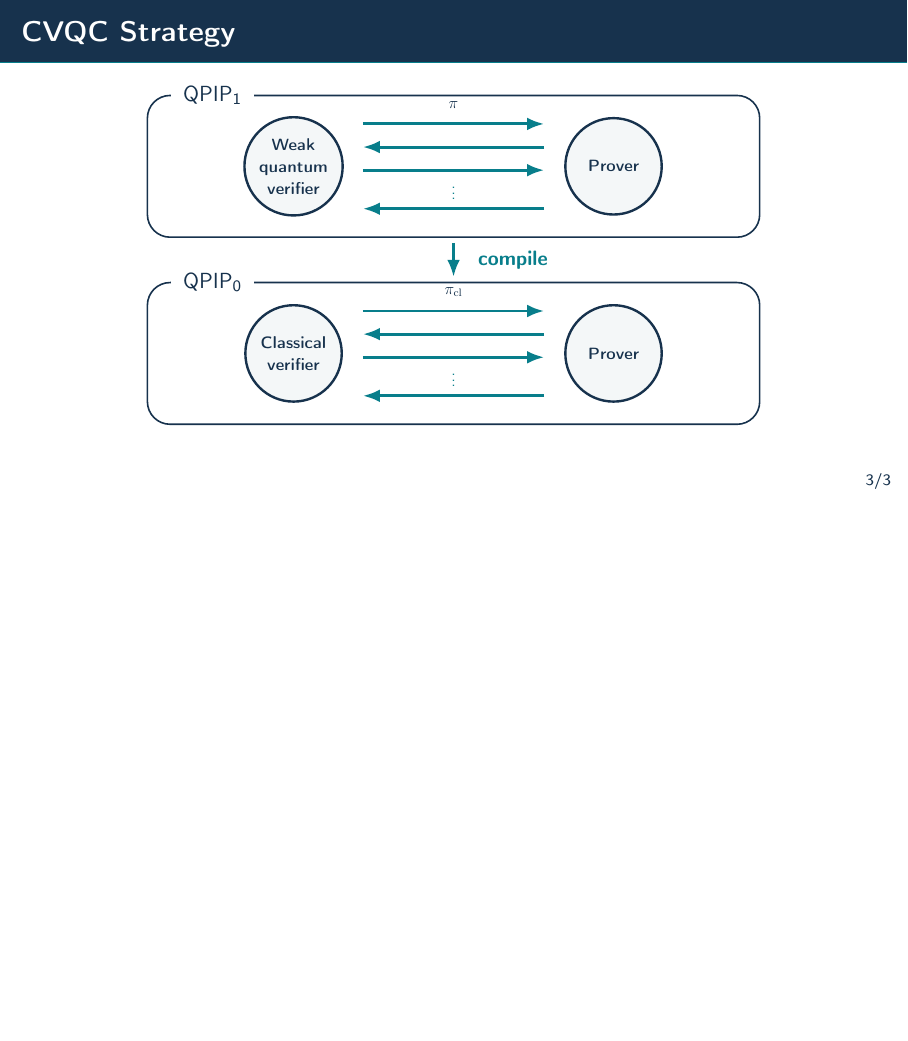
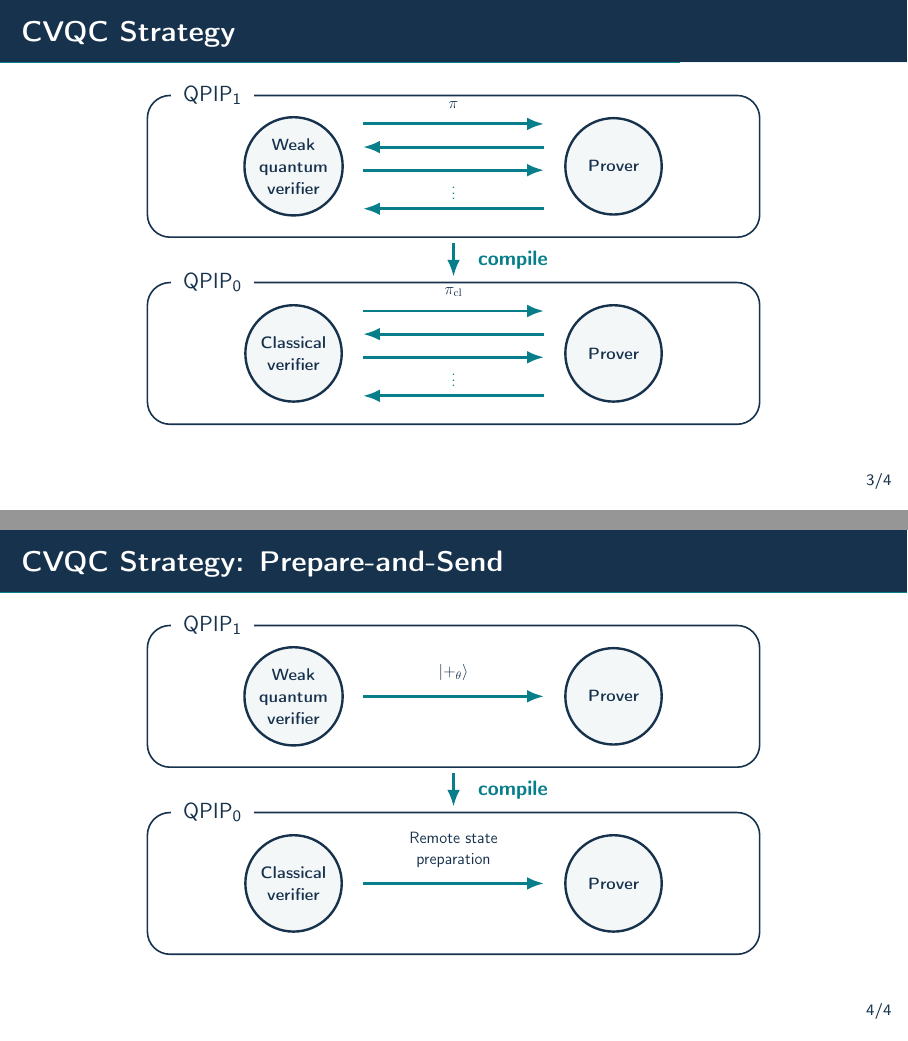
Before and after one commit to ethanlee515/CVQC-Talk, LaTeX slides (cvqc-slides.tex, which reads slides/04-prepare-and-send.tex): page 8 of 8 before the commit and pages 8 and 10 of 10 after it, the two joined at a grey line, the shorter picture padded with empty space. Compiled offline with pdfLaTeX.

Commit message:
Make prepare-and-send slide
Co-authored-by: Codex <noreply@openai.com>

```diff
--- /dev/null
+++ b/slides/04-prepare-and-send.tex
@@ -0,0 +1,60 @@
+% Same geometry as the strategy slide, focusing on quantum preparation.
+% Arguments: vertical position, verifier label, arrow label.
+\newcommand{\preparesendprotocol}[3]{%
+  \begin{scope}[shift={(0,#1)},scale=0.68,transform shape]
+    \node[party] at (-4.15,0) {#2};
+    \node[party] at (4.15,0) {Prover};
+    \draw[communication] (-2.35,0) --
+      node[above=7pt,align=center,font=\large,text=CVQCInk] {#3}
+      (2.35,0);
+  \end{scope}%
+}
+
+% outline.md, lines 47--52.
+\begin{frame}{CVQC Strategy: Prepare-and-Send}
+  \centering
+  \begin{tikzpicture}[
+      >={Latex[length=3mm]},
+      party/.style={circle,draw=CVQCInk,fill=CVQCFog,very thick,
+        minimum size=2.5cm,text width=2.1cm,inner sep=0pt,
+        align=center,font=\large\bfseries,text=CVQCInk},
+      communication/.style={->,line width=1.5pt,draw=CVQCTeal},
+      protocolbox/.style={draw=CVQCInk,thick,rounded corners=4mm},
+      modellabel/.style={fill=white,inner xsep=6pt,inner ysep=2pt,
+        font=\bfseries,text=CVQCInk}
+    ]
+    \path[use as bounding box] (-6.5,-3.15) rectangle (6.5,3.15);
+
+    \draw[protocolbox] (-5.4,0.4) rectangle (5.4,2.9);
+    \node[modellabel] at (-4.25,2.9) {$\mathsf{QPIP}_1$};
+    \preparesendprotocol{1.65}{Weak\\quantum\\verifier}{$\ket{+_{\theta}}$}
+
+    \only<2>{
+      \draw[->,line width=1.5pt,draw=CVQCTeal] (0,0.30) -- (0,-0.30)
+        node[midway,right=8pt,font=\small\bfseries,text=CVQCTeal] {compile};
+
+      \draw[protocolbox] (-5.4,-2.9) rectangle (5.4,-0.4);
+      \node[modellabel] at (-4.25,-0.4) {$\mathsf{QPIP}_0$};
+      \preparesendprotocol{-1.65}{Classical\\verifier}{Remote state\\preparation}
+    }
+  \end{tikzpicture}
+
+  \note<1>{
+    \footnotesize
+    In the prepare-and-send paradigm, the weak quantum verifier prepares
+    single-qubit states and sends them to the prover. For example,
+    $\ket{+_{\theta}}=(\ket{0}+e^{i\theta}\ket{1})/\sqrt{2}$, with the angle
+    chosen by the verifier. The picture focuses on these quantum messages;
+    the rest of the classical interaction is left implicit.
+  }
+  \note<2>{
+    \footnotesize
+    Replace the quantum preparation and transmission with remote state
+    preparation: a classical interaction that leaves the prover holding a
+    quantum state correlated with the verifier's classical information.
+    The lower arrow represents this interactive subprotocol, rather than a
+    single classical message. This gives the overall prepare-and-send route
+    to a fully classical verifier; we will discuss the required guarantees
+    and our particular construction later.
+  }
+\end{frame}
```
Also changed, not shown: cvqc-slides.tex (+1 -0 lines).
